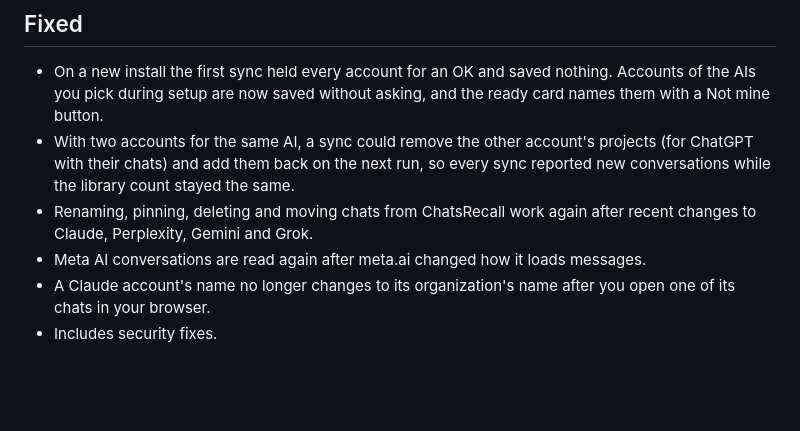
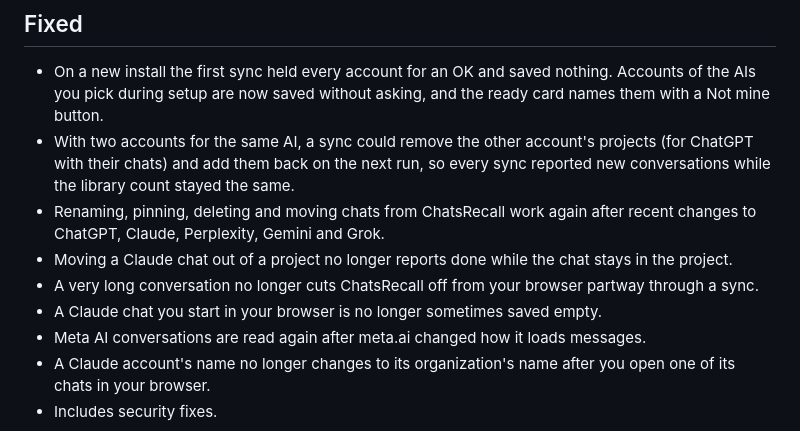
Before and after one commit to constanthing/chatrecall-website, a Markdown page: releases/0.1.97/notes.md, the part around the change. Drawn GitHub-style; blank space fills up the shorter version.

Commit message:
0.1.97 notes: the fixes from the release-commit suite (desktop#144-#148)
Co-Authored-By: Claude Opus 5.5 <noreply@anthropic.com>

```diff
--- a/releases/0.1.97/notes.md
+++ b/releases/0.1.97/notes.md
@@ -71,7 +71,12 @@ A big update, and the largest change so far to how ChatsRecall handles your
   so every sync reported new conversations while the library count stayed the
   same.
 - Renaming, pinning, deleting and moving chats from ChatsRecall work again
-  after recent changes to Claude, Perplexity, Gemini and Grok.
+  after recent changes to ChatGPT, Claude, Perplexity, Gemini and Grok.
+- Moving a Claude chat out of a project no longer reports done while the chat
+  stays in the project.
+- A very long conversation no longer cuts ChatsRecall off from your browser
+  partway through a sync.
+- A Claude chat you start in your browser is no longer sometimes saved empty.
 - Meta AI conversations are read again after meta.ai changed how it loads
   messages.
 - A Claude account's name no longer changes to its organization's name after
```
